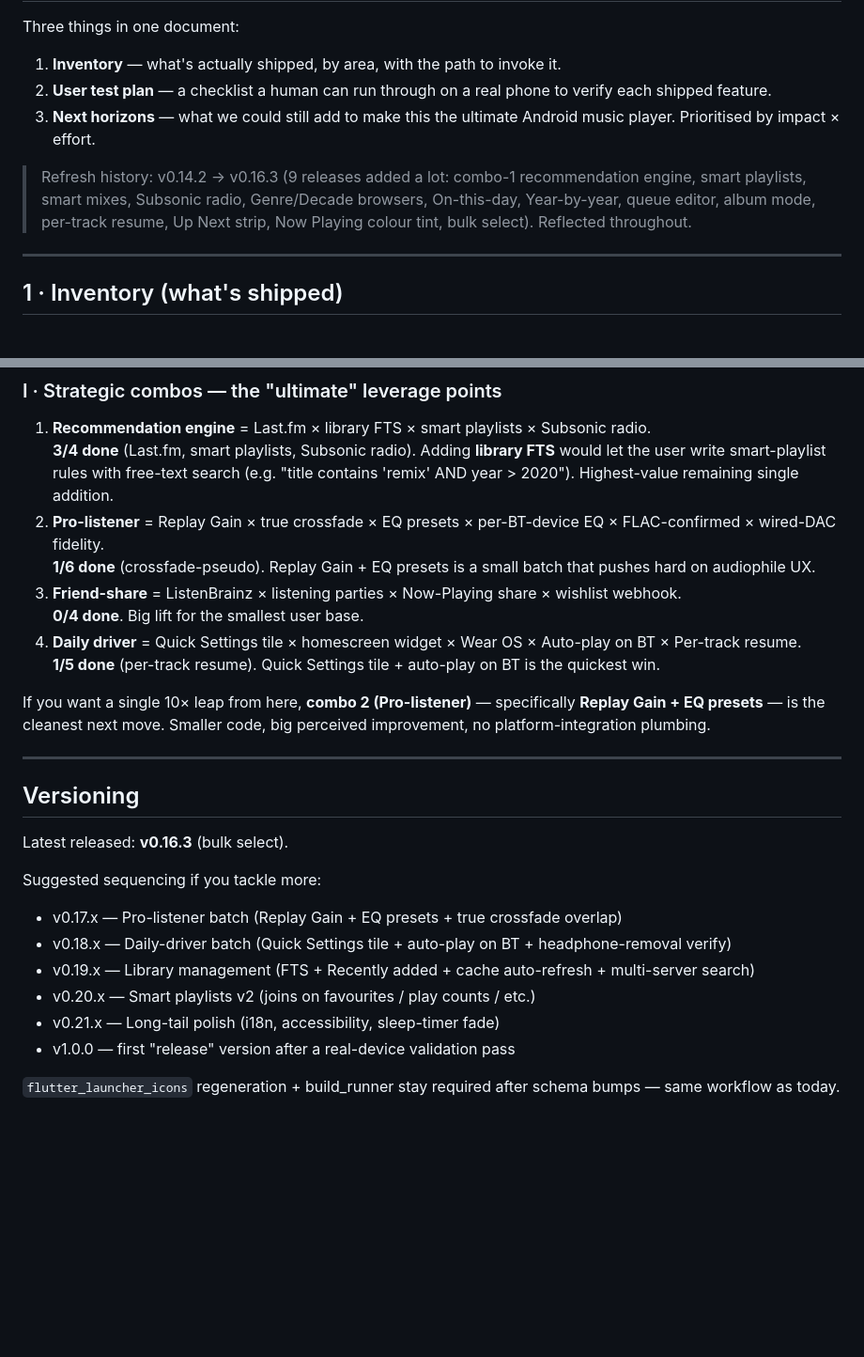
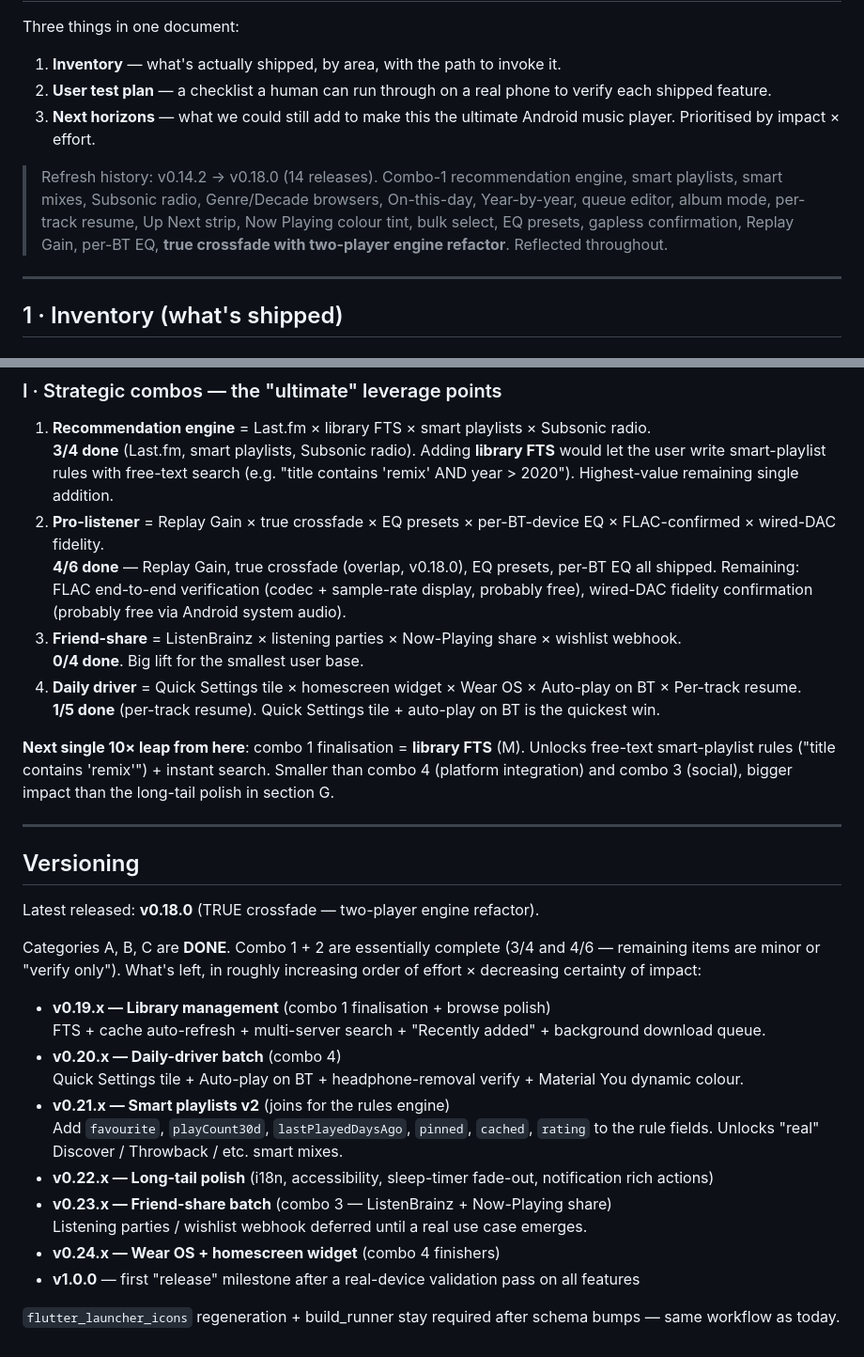
Before and after one commit to damienigg/digaudio, a Markdown page: STATUS.md, 2 parts joined by grey strips. Shown at 94% size. Drawn GitHub-style; blank space fills up the shorter version.

Commit message:
STATUS.md refresh — v0.18.0 (true crossfade complete, C done)
Header bumped to v0.18.0. Combo recap updated:
  - Combo 2 (Pro-listener) jumps from 1/6 → 4/6 — Replay Gain,
    true crossfade overlap, EQ presets, per-BT EQ all shipped.
    Remaining: FLAC end-to-end verify, wired-DAC fidelity confirm
    (both probably free, just need testing).
  - Combo 1 still 3/4 — library FTS is the highest-value single
    remaining addition (unlocks free-text smart-playlist rules).

Versioning section rewritten with a fresh path forward:
v0.19.x library mgmt → v0.20.x daily-driver → v0.21.x smart
playlists v2 → v0.22.x polish → v0.23.x social → v0.24.x Wear OS
+ widget → v1.0.0 milestone.

Co-Authored-By: Claude Opus 4.7 (1M context) <noreply@anthropic.com>

```diff
--- a/STATUS.md
+++ b/STATUS.md
@@ -6,11 +6,12 @@ Three things in one document:
 2. **User test plan** — a checklist a human can run through on a real phone to verify each shipped feature.
 3. **Next horizons** — what we could still add to make this the ultimate Android music player. Prioritised by impact × effort.
 
-> Refresh history: v0.14.2 → v0.16.3 (9 releases added a lot: combo-1
+> Refresh history: v0.14.2 → v0.18.0 (14 releases). Combo-1
 > recommendation engine, smart playlists, smart mixes, Subsonic radio,
 > Genre/Decade browsers, On-this-day, Year-by-year, queue editor, album
 > mode, per-track resume, Up Next strip, Now Playing colour tint, bulk
-> select). Reflected throughout.
+> select, EQ presets, gapless confirmation, Replay Gain, per-BT EQ,
+> **true crossfade with two-player engine refactor**. Reflected throughout.
 
 ---
 
@@ -405,26 +406,32 @@ All 7 items shipped. Smart playlists is the centerpiece; 4 builtins seeded.
 1. **Recommendation engine** = Last.fm × library FTS × smart playlists × Subsonic radio.
    **3/4 done** (Last.fm, smart playlists, Subsonic radio). Adding **library FTS** would let the user write smart-playlist rules with free-text search (e.g. "title contains 'remix' AND year > 2020"). Highest-value remaining single addition.
 2. **Pro-listener** = Replay Gain × true crossfade × EQ presets × per-BT-device EQ × FLAC-confirmed × wired-DAC fidelity.
-   **1/6 done** (crossfade-pseudo). Replay Gain + EQ presets is a small batch that pushes hard on audiophile UX.
+   **4/6 done** — Replay Gain, true crossfade (overlap, v0.18.0), EQ presets, per-BT EQ all shipped. Remaining: FLAC end-to-end verification (codec + sample-rate display, probably free), wired-DAC fidelity confirmation (probably free via Android system audio).
 3. **Friend-share** = ListenBrainz × listening parties × Now-Playing share × wishlist webhook.
    **0/4 done**. Big lift for the smallest user base.
 4. **Daily driver** = Quick Settings tile × homescreen widget × Wear OS × Auto-play on BT × Per-track resume.
    **1/5 done** (per-track resume). Quick Settings tile + auto-play on BT is the quickest win.
 
-If you want a single 10× leap from here, **combo 2 (Pro-listener)** — specifically **Replay Gain + EQ presets** — is the cleanest next move. Smaller code, big perceived improvement, no platform-integration plumbing.
+**Next single 10× leap from here**: combo 1 finalisation = **library FTS** (M). Unlocks free-text smart-playlist rules ("title contains 'remix'") + instant search. Smaller than combo 4 (platform integration) and combo 3 (social), bigger impact than the long-tail polish in section G.
 
 ---
 
 ## Versioning
 
-Latest released: **v0.16.3** (bulk select).
+Latest released: **v0.18.0** (TRUE crossfade — two-player engine refactor).
 
-Suggested sequencing if you tackle more:
-- v0.17.x — Pro-listener batch (Replay Gain + EQ presets + true crossfade overlap)
-- v0.18.x — Daily-driver batch (Quick Settings tile + auto-play on BT + headphone-removal verify)
-- v0.19.x — Library management (FTS + Recently added + cache auto-refresh + multi-server search)
-- v0.20.x — Smart playlists v2 (joins on favourites / play counts / etc.)
-- v0.21.x — Long-tail polish (i18n, accessibility, sleep-timer fade)
-- v1.0.0 — first "release" version after a real-device validation pass
+Categories A, B, C are **DONE**. Combo 1 + 2 are essentially complete (3/4 and 4/6 — remaining items are minor or "verify only"). What's left, in roughly increasing order of effort × decreasing certainty of impact:
+
+- **v0.19.x — Library management** (combo 1 finalisation + browse polish)
+  FTS + cache auto-refresh + multi-server search + "Recently added" + background download queue.
+- **v0.20.x — Daily-driver batch** (combo 4)
+  Quick Settings tile + Auto-play on BT + headphone-removal verify + Material You dynamic colour.
+- **v0.21.x — Smart playlists v2** (joins for the rules engine)
+  Add `favourite`, `playCount30d`, `lastPlayedDaysAgo`, `pinned`, `cached`, `rating` to the rule fields. Unlocks "real" Discover / Throwback / etc. smart mixes.
+- **v0.22.x — Long-tail polish** (i18n, accessibility, sleep-timer fade-out, notification rich actions)
+- **v0.23.x — Friend-share batch** (combo 3 — ListenBrainz + Now-Playing share)
+  Listening parties / wishlist webhook deferred until a real use case emerges.
+- **v0.24.x — Wear OS + homescreen widget** (combo 4 finishers)
+- **v1.0.0** — first "release" milestone after a real-device validation pass on all features
 
 `flutter_launcher_icons` regeneration + build_runner stay required after schema bumps — same workflow as today.
```
Also changed, not shown: other parts of STATUS.md (+1 -1 lines).
